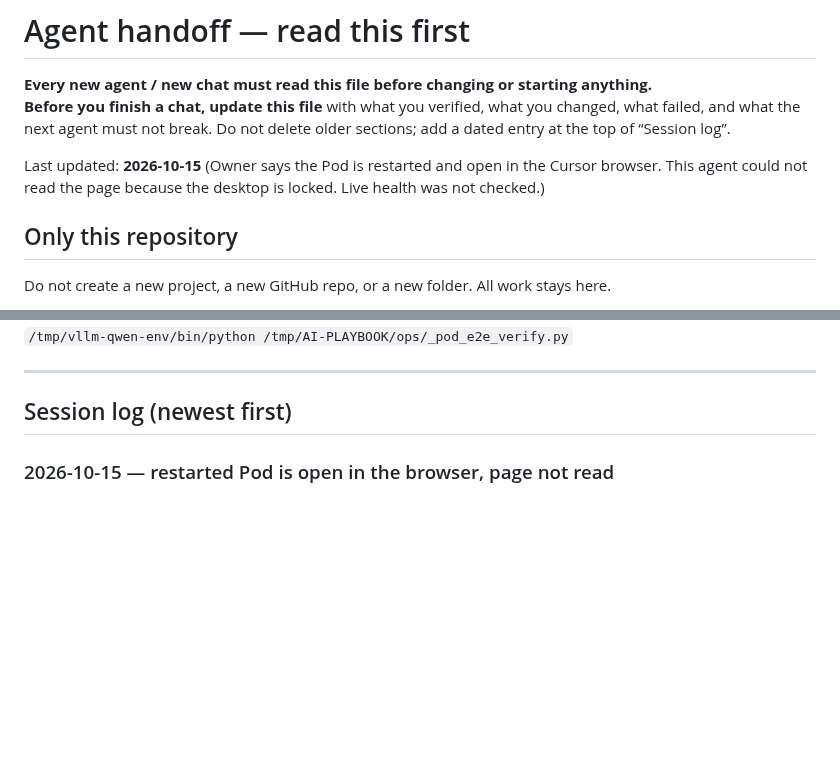
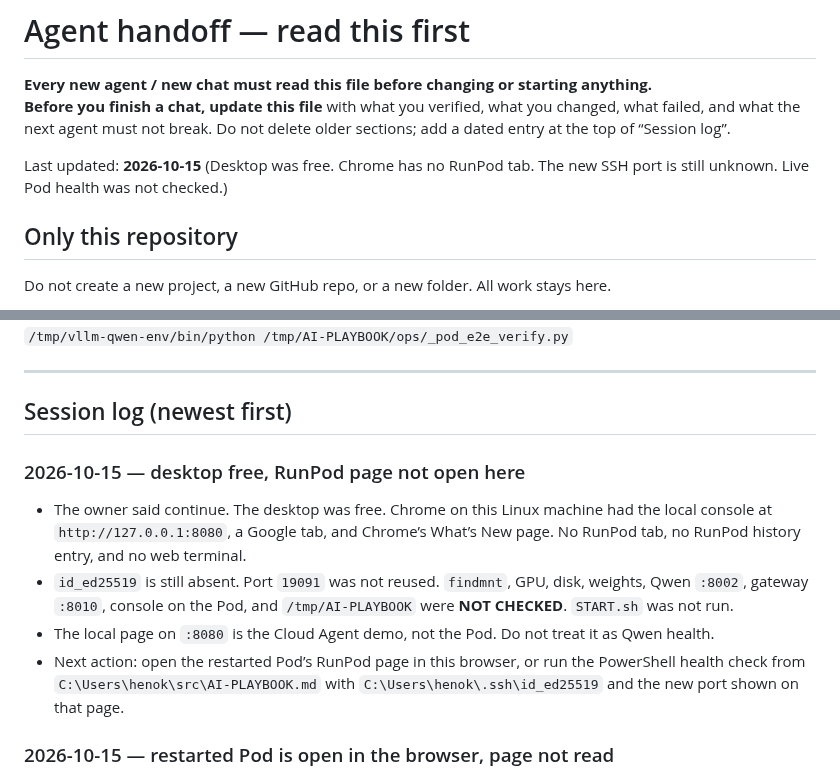
Before and after one commit to henokmeron/AI-PLAYBOOK.md, a Markdown page: docs/AGENT_HANDOFF.md, 2 parts joined by grey strips. Drawn GitHub-style; blank space fills up the shorter version.

Commit message:
Record that the RunPod page is not open on this machine.
The desktop was free. Chrome showed the local console only, so the new SSH port and Pod health were not checked.

Co-authored-by: henokmeron <henokmeron@users.noreply.github.com>

```diff
--- a/docs/AGENT_HANDOFF.md
+++ b/docs/AGENT_HANDOFF.md
@@ -3,7 +3,7 @@
 **Every new agent / new chat must read this file before changing or starting anything.**
 **Before you finish a chat, update this file** with what you verified, what you changed, what failed, and what the next agent must not break. Do not delete older sections; add a dated entry at the top of “Session log”.
 
-Last updated: **2026-10-15** (Owner says the Pod is restarted and open in the Cursor browser. This agent could not read the page because the desktop is locked. Live health was not checked.)
+Last updated: **2026-10-15** (Desktop was free. Chrome has no RunPod tab. The new SSH port is still unknown. Live Pod health was not checked.)
 
 ## Only this repository
 
@@ -161,6 +161,13 @@ E2E helper (uses key file; does not print it):
 ---
 
 ## Session log (newest first)
+
+### 2026-10-15 — desktop free, RunPod page not open here
+
+- The owner said continue. The desktop was free. Chrome on this Linux machine had the local console at `http://127.0.0.1:8080`, a Google tab, and Chrome’s What’s New page. No RunPod tab, no RunPod history entry, and no web terminal.
+- `id_ed25519` is still absent. Port `19091` was not reused. `findmnt`, GPU, disk, weights, Qwen `:8002`, gateway `:8010`, console on the Pod, and `/tmp/AI-PLAYBOOK` were **NOT CHECKED**. `START.sh` was not run.
+- The local page on `:8080` is the Cloud Agent demo, not the Pod. Do not treat it as Qwen health.
+- Next action: open the restarted Pod’s RunPod page in this browser, or run the PowerShell health check from `C:\Users\henok\src\AI-PLAYBOOK.md` with `C:\Users\henok\.ssh\id_ed25519` and the new port shown on that page.
 
 ### 2026-10-15 — restarted Pod is open in the browser, page not read
 
```
Also changed, not shown: AUTONOMOUS_WORK_QUEUE.md (+1 -1 lines).
